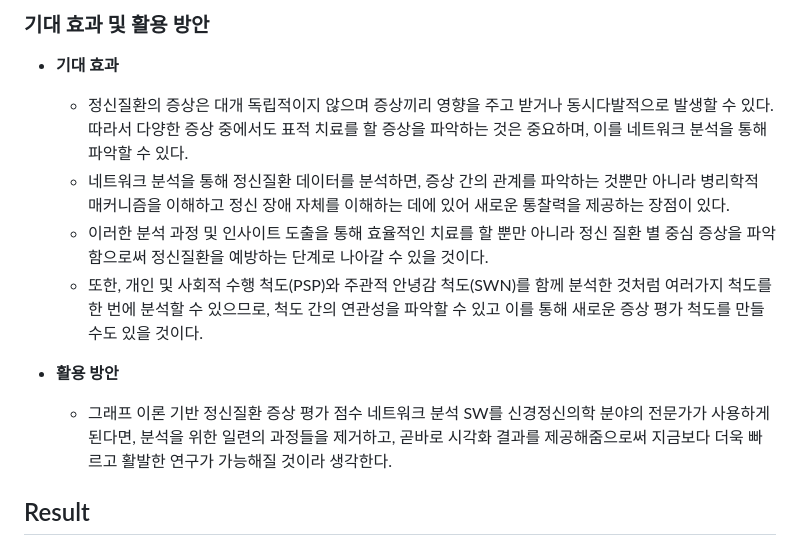
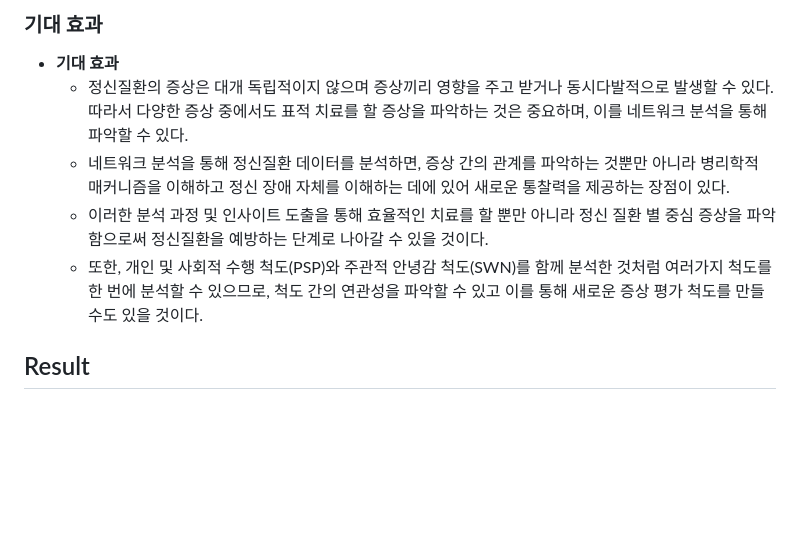
Before and after one commit to 2017100898/SZ_network_anlaysis, a Markdown page: README.md, the part around one of its changes. Drawn GitHub-style; blank space fills up the shorter version.

```diff
--- a/README.md
+++ b/README.md
@@ -96,13 +97,11 @@
 
-### 기대 효과 및 활용 방안
+### 기대 효과
 - **기대 효과**
     - 정신질환의 증상은 대개 독립적이지 않으며 증상끼리 영향을 주고 받거나 동시다발적으로 발생할 수 있다. 따라서 다양한 증상 중에서도 표적 치료를 할 증상을 파악하는 것은 중요하며, 이를 네트워크 분석을 통해 파악할 수 있다.
     - 네트워크 분석을 통해 정신질환 데이터를 분석하면, 증상 간의 관계를 파악하는 것뿐만 아니라 병리학적 매커니즘을 이해하고 정신 장애 자체를 이해하는 데에 있어 새로운 통찰력을 제공하는 장점이 있다.
     - 이러한 분석 과정 및 인사이트 도출을 통해 효율적인 치료를 할 뿐만 아니라 정신 질환 별 중심 증상을 파악함으로써 정신질환을 예방하는 단계로 나아갈 수 있을 것이다.
     - 또한, 개인 및 사회적 수행 척도(PSP)와 주관적 안녕감 척도(SWN)를 함께 분석한 것처럼 여러가지 척도를 한 번에 분석할 수 있으므로, 척도 간의 연관성을 파악할 수 있고 이를 통해 새로운 증상 평가 척도를 만들 수도 있을 것이다.
 
-- **활용 방안**
-    - 그래프 이론 기반 정신질환 증상 평가 점수 네트워크 분석 SW를 신경정신의학 분야의 전문가가 사용하게 된다면, 분석을 위한 일련의 과정들을 제거하고, 곧바로 시각화 결과를 제공해줌으로써 지금보다 더욱 빠르고 활발한 연구가 가능해질 것이라 생각한다.
 
 
 
```
Also changed, not shown: other parts of README.md (+49 -84 lines).
